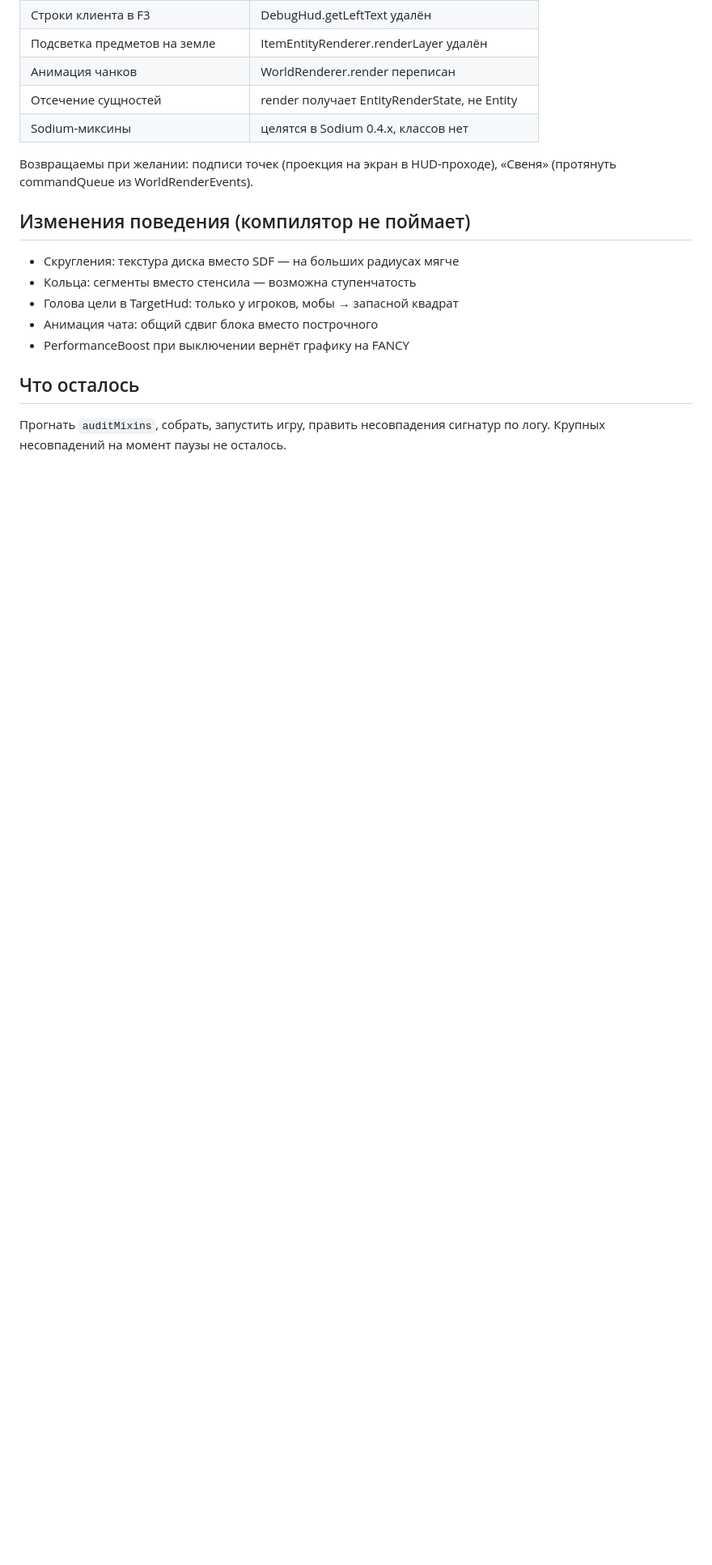
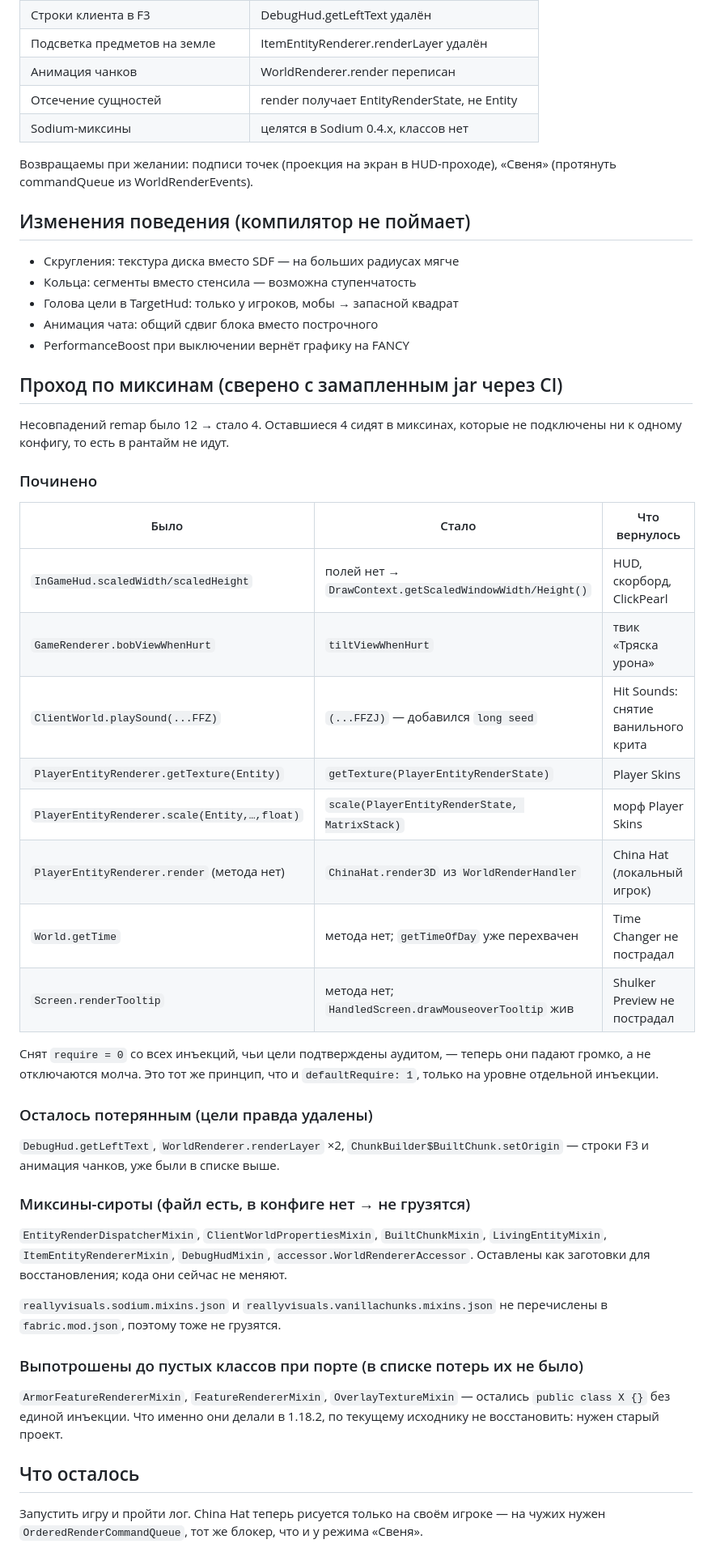
Before and after one commit to rossiagovnouvuuttto-prog/-, a Markdown page: ABOBUS123-CONTEXT.md, the part around one of its changes. Shown at 81% size. Rendered like a GitHub page; blank space fills up the shorter version.

Commit message:
Update port context with the mixin audit results
Records what the jar actually said, what got fixed, and what is still
genuinely gone -- including three mixins that were gutted to empty
classes during the port and were missing from the loss list.

```diff
--- a/ABOBUS123-CONTEXT.md
+++ b/ABOBUS123-CONTEXT.md
@@ -109,7 +117,52 @@
 - Анимация чата: общий сдвиг блока вместо построчного
 - PerformanceBoost при выключении вернёт графику на FANCY
 
+## Проход по миксинам (сверено с замапленным jar через CI)
+
+Несовпадений remap было 12 → стало 4. Оставшиеся 4 сидят в миксинах,
+которые не подключены ни к одному конфигу, то есть в рантайм не идут.
+
+### Починено
+
+| Было | Стало | Что вернулось |
+|---|---|---|
+| `InGameHud.scaledWidth/scaledHeight` | полей нет → `DrawContext.getScaledWindowWidth/Height()` | HUD, скорборд, ClickPearl |
+| `GameRenderer.bobViewWhenHurt` | `tiltViewWhenHurt` | твик «Тряска урона» |
+| `ClientWorld.playSound(...FFZ)` | `(...FFZJ)` — добавился `long seed` | Hit Sounds: снятие ванильного крита |
+| `PlayerEntityRenderer.getTexture(Entity)` | `getTexture(PlayerEntityRenderState)` | Player Skins |
+| `PlayerEntityRenderer.scale(Entity,…,float)` | `scale(PlayerEntityRenderState, MatrixStack)` | морф Player Skins |
+| `PlayerEntityRenderer.render` (метода нет) | `ChinaHat.render3D` из `WorldRenderHandler` | China Hat (локальный игрок) |
+| `World.getTime` | метода нет; `getTimeOfDay` уже перехвачен | Time Changer не пострадал |
+| `Screen.renderTooltip` | метода нет; `HandledScreen.drawMouseoverTooltip` жив | Shulker Preview не пострадал |
+
+Снят `require = 0` со всех инъекций, чьи цели подтверждены аудитом, —
+теперь они падают громко, а не отключаются молча. Это тот же принцип,
+что и `defaultRequire: 1`, только на уровне отдельной инъекции.
+
+### Осталось потерянным (цели правда удалены)
+
+`DebugHud.getLeftText`, `WorldRenderer.renderLayer` ×2,
+`ChunkBuilder$BuiltChunk.setOrigin` — строки F3 и анимация чанков,
+уже были в списке выше.
+
+### Миксины-сироты (файл есть, в конфиге нет → не грузятся)
+
+`EntityRenderDispatcherMixin`, `ClientWorldPropertiesMixin`,
+`BuiltChunkMixin`, `LivingEntityMixin`, `ItemEntityRendererMixin`,
+`DebugHudMixin`, `accessor.WorldRendererAccessor`.
+Оставлены как заготовки для восстановления; кода они сейчас не меняют.
+
+`reallyvisuals.sodium.mixins.json` и `reallyvisuals.vanillachunks.mixins.json`
+не перечислены в `fabric.mod.json`, поэтому тоже не грузятся.
+
+### Выпотрошены до пустых классов при порте (в списке потерь их не было)
+
+`ArmorFeatureRendererMixin`, `FeatureRendererMixin`, `OverlayTextureMixin` —
+остались `public class X {}` без единой инъекции. Что именно они делали
+в 1.18.2, по текущему исходнику не восстановить: нужен старый проект.
+
 ## Что осталось
 
-Прогнать `auditMixins`, собрать, запустить игру, править несовпадения
-сигнатур по логу. Крупных несовпадений на момент паузы не осталось.
+Запустить игру и пройти лог. China Hat теперь рисуется только на своём
+игроке — на чужих нужен `OrderedRenderCommandQueue`, тот же блокер,
+что и у режима «Свеня».
```
Also changed, not shown: other parts of ABOBUS123-CONTEXT.md (+8 -0 lines).
